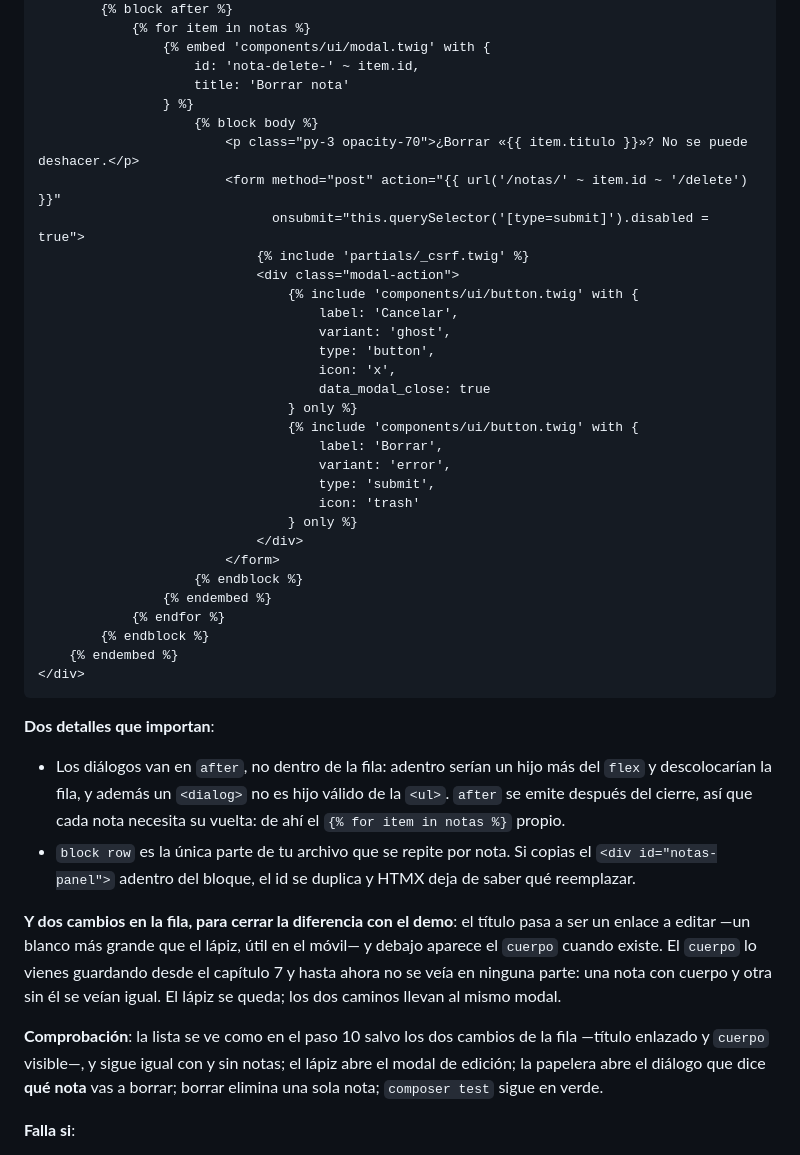
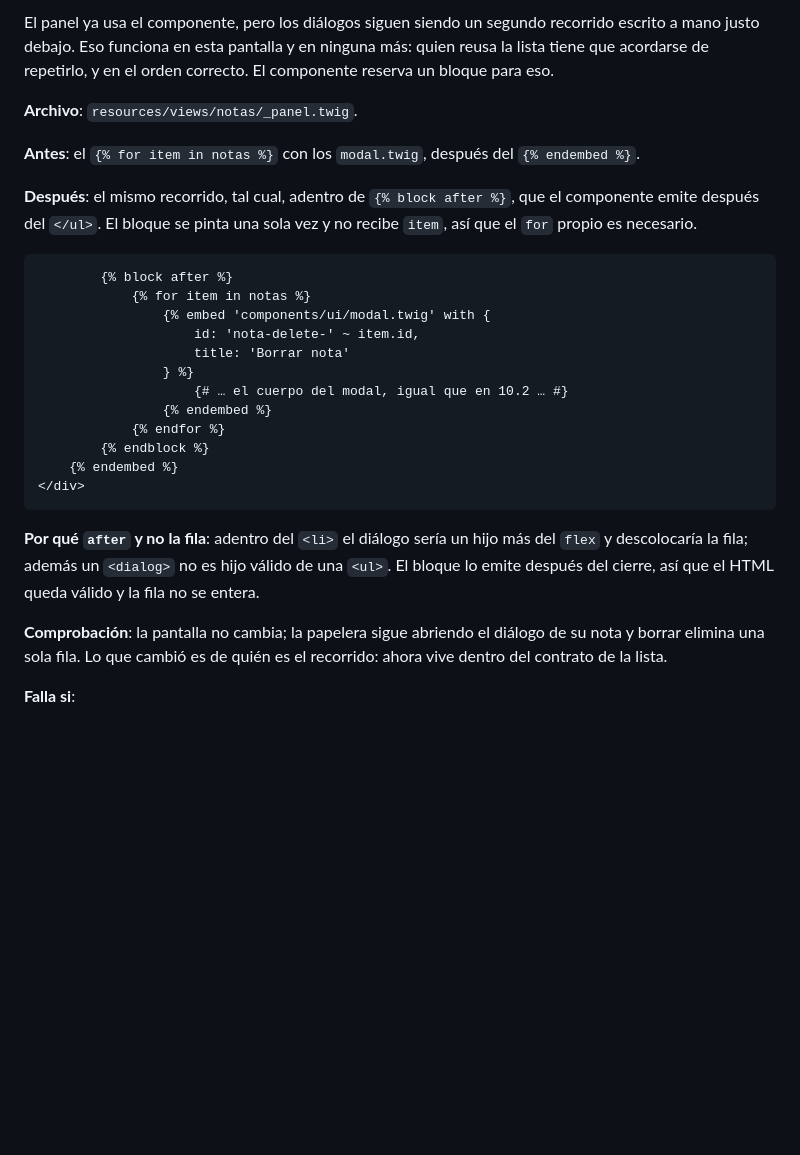
Before and after one commit to szchmausser/slim4-homemade-framework, a Markdown page: tutorial-crud.md, the part around one of its changes. Rendered like a GitHub page; blank space fills up the shorter version.

````diff
--- a/tutorial-crud.md
+++ b/tutorial-crud.md
@@ -2583,31 +2634,23 @@ vacío: eso ya lo pone el componente.
+El panel ya usa el componente, pero los diálogos siguen siendo un segundo recorrido escrito a mano justo
+debajo. Eso funciona en esta pantalla y en ninguna más: quien reusa la lista tiene que acordarse de
+repetirlo, y en el orden correcto. El componente reserva un bloque para eso.
+
+**Archivo**: `resources/views/notas/_panel.twig`.
+
+**Antes**: el `{% for item in notas %}` con los `modal.twig`, después del `{% endembed %}`.
+
+**Después**: el mismo recorrido, tal cual, adentro de `{% block after %}`, que el componente emite
+después del `</ul>`. El bloque se pinta una sola vez y no recibe `item`, así que el `for` propio es
+necesario.
+
+```twig
         {% block after %}
             {% for item in notas %}
                 {% embed 'components/ui/modal.twig' with {
                     id: 'nota-delete-' ~ item.id,
                     title: 'Borrar nota'
                 } %}
-                    {% block body %}
-                        <p class="py-3 opacity-70">¿Borrar «{{ item.titulo }}»? No se puede deshacer.</p>
-                        <form method="post" action="{{ url('/notas/' ~ item.id ~ '/delete') }}"
-                              onsubmit="this.querySelector('[type=submit]').disabled = true">
-                            {% include 'partials/_csrf.twig' %}
-                            <div class="modal-action">
-                                {% include 'components/ui/button.twig' with {
-                                    label: 'Cancelar',
-                                    variant: 'ghost',
-                                    type: 'button',
-                                    icon: 'x',
-                                    data_modal_close: true
-                                } only %}
-                                {% include 'components/ui/button.twig' with {
-                                    label: 'Borrar',
-                                    variant: 'error',
-                                    type: 'submit',
-                                    icon: 'trash'
-                                } only %}
-                            </div>
-                        </form>
-                    {% endblock %}
+                    {# … el cuerpo del modal, igual que en 10.2 … #}
                 {% endembed %}
             {% endfor %}
         {% endblock %}
@@ -2615,22 +2658,13 @@ vacío: eso ya lo pone el componente.
 </div>
 ```
 
-**Dos detalles que importan**:
-
-- Los diálogos van en `after`, no dentro de la fila: adentro serían un hijo más del `flex` y
-descolocarían la fila, y además un `<dialog>` no es hijo válido de la `<ul>`. `after` se emite después
-del cierre, así que cada nota necesita su vuelta: de ahí el `{% for item in notas %}` propio.
-- `block row` es la única parte de tu archivo que se repite por nota. Si copias el
-  `<div id="notas-panel">` adentro del bloque, el id se duplica y HTMX deja de saber qué reemplazar.
-
-**Y dos cambios en la fila, para cerrar la diferencia con el demo**: el título pasa a ser un enlace a
-editar —un blanco más grande que el lápiz, útil en el móvil— y debajo aparece el `cuerpo` cuando existe.
-El `cuerpo` lo vienes guardando desde el capítulo 7 y hasta ahora no se veía en ninguna parte: una nota
-con cuerpo y otra sin él se veían igual. El lápiz se queda; los dos caminos llevan al mismo modal.
-
-**Comprobación**: la lista se ve como en el paso 10 salvo los dos cambios de la fila —título enlazado y
-`cuerpo` visible—, y sigue igual con y sin notas; el lápiz abre el modal de edición; la papelera abre el
-diálogo que dice **qué nota** vas a borrar; borrar elimina una sola nota; `composer test` sigue en verde.
+**Por qué `after` y no la fila**: adentro del `<li>` el diálogo sería un hijo más del `flex` y
+descolocaría la fila; además un `<dialog>` no es hijo válido de una `<ul>`. El bloque lo emite después
+del cierre, así que el HTML queda válido y la fila no se entera.
+
+**Comprobación**: la pantalla no cambia; la papelera sigue abriendo el diálogo de su nota y borrar
+elimina una sola fila. Lo que cambió es de quién es el recorrido: ahora vive dentro del contrato de la
+lista.
 
 **Falla si**:
 
````
Also changed, not shown: other parts of tutorial-crud.md (+126 -41 lines), tutorial-crud-images/12-4-fila-final.png (renamed from tutorial-crud-images/12-2-fila.png).
